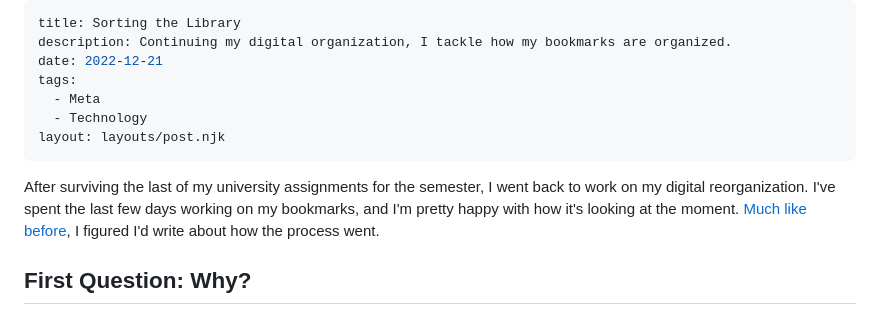
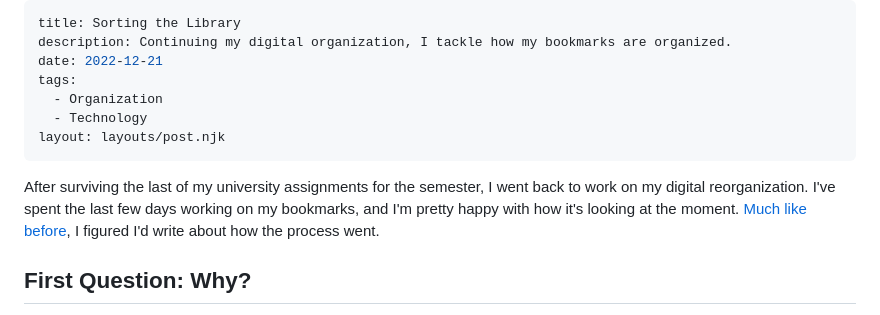
Before and after one commit to PersonMeetup/personmeetup-web, a Markdown page: src/blog/sorting-the-library.md, the part around one of its changes. Rendered like a GitHub page.

Commit message:
Update: `sorting-the-library`
Update tags

```diff
--- a/src/blog/sorting-the-library.md
+++ b/src/blog/sorting-the-library.md
@@ -3,7 +3,7 @@ title: Sorting the Library
 description: Continuing my digital organization, I tackle how my bookmarks are organized.
 date: 2022-12-21
 tags:
-  - Meta
+  - Organization
   - Technology
 layout: layouts/post.njk
 ---
```
Also changed, not shown: other parts of src/blog/sorting-the-library.md (+1 -1 lines).
